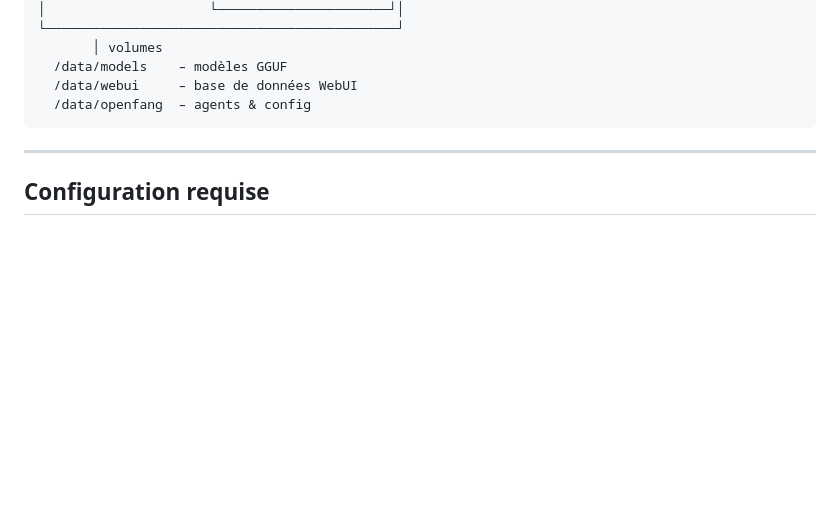
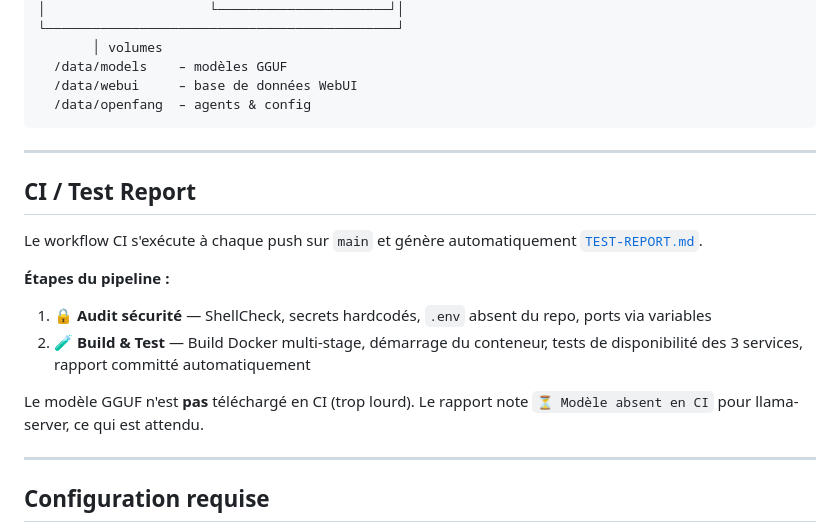
Before and after one commit to MX10-AC2N/TinAI, a Markdown page: README.md, the part around one of its changes. GitHub-like rendering; blank space fills up the shorter version.

```diff
--- a/README.md
+++ b/README.md
@@ -127,6 +132,19 @@ curl http://localhost:8081/v1/chat/completions \
 
 ---
 
+## CI / Test Report
+
+Le workflow CI s'exécute à chaque push sur `main` et génère automatiquement [`TEST-REPORT.md`](./TEST-REPORT.md).
+
+**Étapes du pipeline :**
+
+1. **🔒 Audit sécurité** — ShellCheck, secrets hardcodés, `.env` absent du repo, ports via variables
+2. **🧪 Build & Test** — Build Docker multi-stage, démarrage du conteneur, tests de disponibilité des 3 services, rapport committé automatiquement
+
+Le modèle GGUF n'est **pas** téléchargé en CI (trop lourd). Le rapport note `⏳ Modèle absent en CI` pour llama-server, ce qui est attendu.
+
+---
+
 ## Configuration requise
 
 - **RAM** : 3 GB minimum, 4–6 GB recommandé
```
Also changed, not shown: other parts of README.md (+5 -0 lines), TEST-REPORT.md (added, +17 -0 lines).
